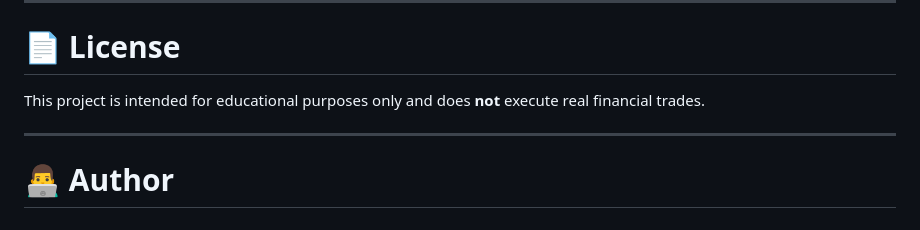
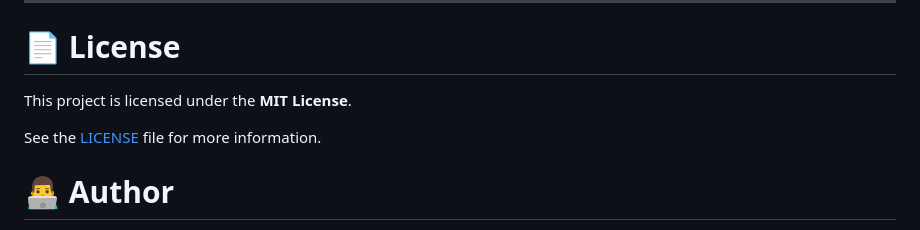
Before and after one commit to Arjunmohansaxena/PaperTrader, a Markdown page: README.md, the part around the change. Drawn GitHub-style.

Commit message:
readme improved

```diff
--- a/README.md
+++ b/README.md
@@ -248,9 +248,9 @@ http://127.0.0.1:5000
 
 # 📄 License
 
-This project is intended for educational purposes only and does **not** execute real financial trades.
+This project is licensed under the **MIT License**.
 
----
+See the [LICENSE](LICENSE) file for more information.
 
 # 👨‍💻 Author
 
```
